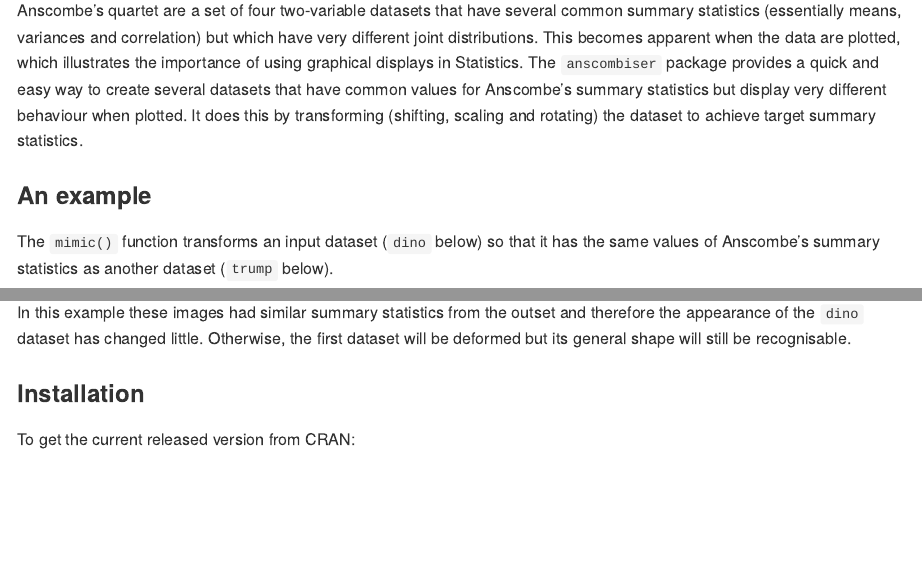
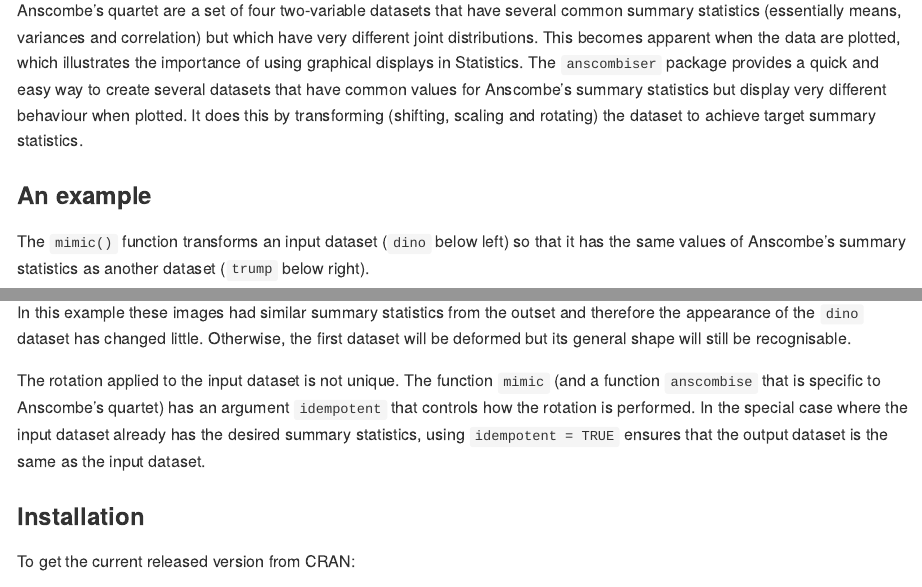
Before and after one commit to paulnorthrop/anscombiser, an R Markdown document (README.Rmd): the page in a window 1100 px wide, from 170 px down, and a second part further down, joined at a grey line. The pictures show the output file README.md that the author committed with the source, drawn offline in the style of GitHub; badge pictures from the web are left out.

Commit message:
Explain idempotent

````diff
--- a/README.Rmd
+++ b/README.Rmd
@@ -29,7 +29,7 @@ Anscombe's quartet are a set of four two-variable datasets that have several com
 
 ### An example
 
-The `mimic()` function transforms an input dataset (`dino` below) so that it has the same values of Anscombe's summary statistics as another dataset (`trump` below).
+The `mimic()` function transforms an input dataset (`dino` below left) so that it has the same values of Anscombe's summary statistics as another dataset (`trump` below right).
 
 ```{r, trump, out.width='50%', fig.show='hold'}
 library(anscombiser)
@@ -42,6 +42,8 @@ plot(new_dino, input = TRUE, legend_args = list(x = "bottomright"), pch = 20)
 
 In this example these images had similar summary statistics from the outset and therefore the appearance of the `dino` dataset has changed little.  Otherwise, the first dataset will be deformed but its general shape will still be recognisable.
 
+The rotation applied to the input dataset is not unique. The function `mimic` (and a function `anscombise` that is specific to Anscombe's quartet) has an argument `idempotent` that controls how the rotation is performed. In the special case where the input dataset already has the desired summary statistics, using `idempotent = TRUE` ensures that the output dataset is the same as the input dataset.
+
 ### Installation
 
 To get the current released version from CRAN:
````
Also changed, not shown: README.md.
